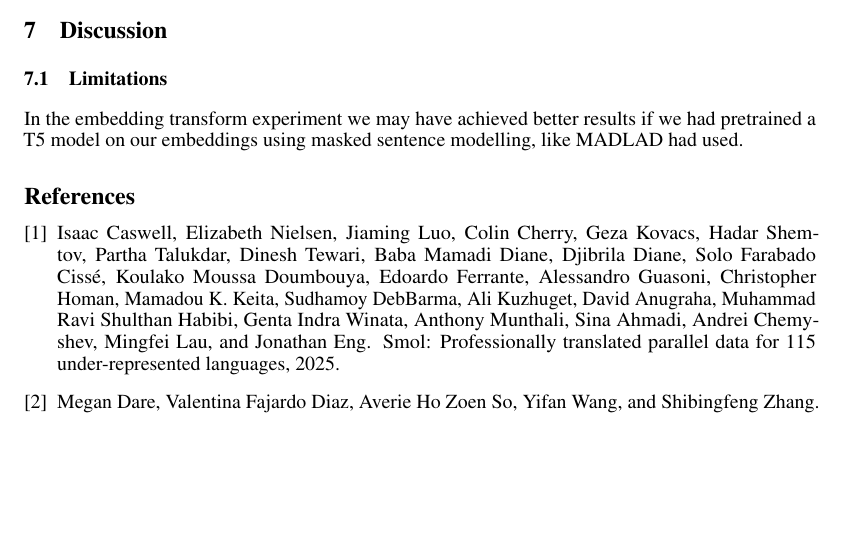
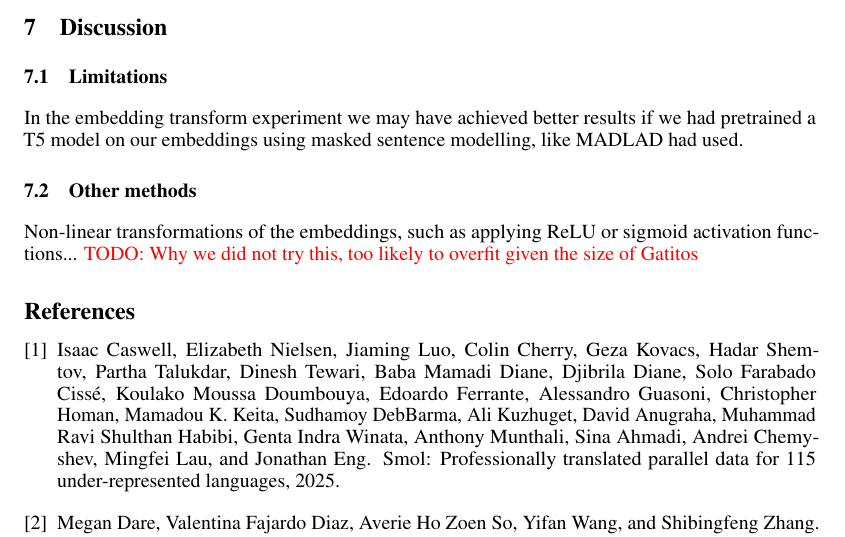
Before and after one commit to au-nlp/project-milestone-p2-group21, a LaTeX paper (report/main.tex, which reads report/discussion.tex, report/neurips_2025.sty): part of page 3 of 4, cut so that both start at the same text, the shorter picture padded with empty space. Compiled offline with pdfLaTeX.

```diff
--- a/report/discussion.tex
+++ b/report/discussion.tex
@@ -2,3 +2,6 @@
 
 \subsection{Limitations}
 In the embedding transform experiment we may have achieved better results if we had pretrained a T5 model on our embeddings using masked sentence modelling, like MADLAD had used.
+
+\subsection{Other methods}
+Non-linear transformations of the embeddings, such as applying ReLU or sigmoid activation functions... \todo{Why we did not try this, too likely to overfit given the size of Gatitos}
--- a/report/neurips_2025.sty
+++ b/report/neurips_2025.sty
@@ -280,7 +280,7 @@
     \thispagestyle{empty}
     \@maketitle
     \@thanks
-    \@notice
+    %\@notice
   \endgroup
   \let\maketitle\relax
   \let\thanks\relax
```
Also changed, not shown: report/main.tex (+1 -0 lines), report/main.pdf.
